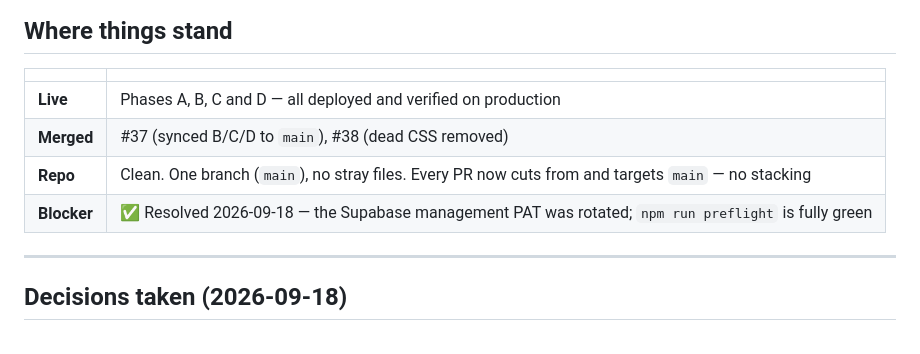
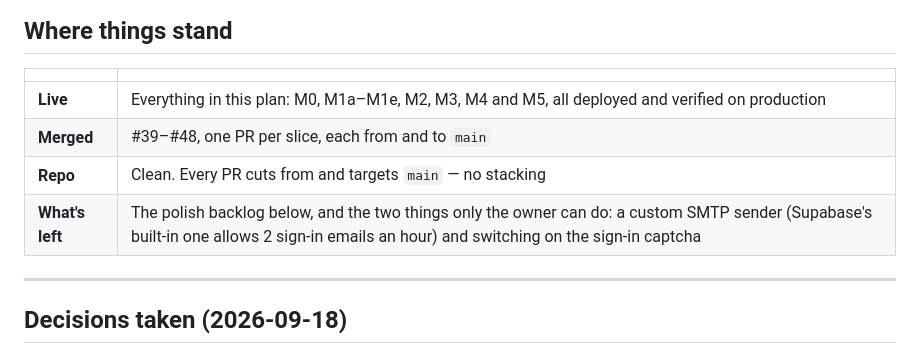
Before and after one commit to dugguboy2015-sudo/recipe-book, a Markdown page: plan.md, the part around the change. GitHub-like rendering.

```diff
--- a/plan.md
+++ b/plan.md
@@ -12,10 +12,10 @@ Companion docs: `docs/ux-uplift-plan.md` (completed A–D uplift), `docs/progres
 
 | | |
 |---|---|
-| **Live** | Phases A, B, C and D — all deployed and verified on production |
-| **Merged** | #37 (synced B/C/D to `main`), #38 (dead CSS removed) |
-| **Repo** | Clean. One branch (`main`), no stray files. Every PR now cuts from and targets `main` — no stacking |
-| **Blocker** | ✅ Resolved 2026-09-18 — the Supabase management PAT was rotated; `npm run preflight` is fully green |
+| **Live** | Everything in this plan: M0, M1a–M1e, M2, M3, M4 and M5, all deployed and verified on production |
+| **Merged** | #39–#48, one PR per slice, each from and to `main` |
+| **Repo** | Clean. Every PR cuts from and targets `main` — no stacking |
+| **What's left** | The polish backlog below, and the two things only the owner can do: a custom SMTP sender (Supabase's built-in one allows 2 sign-in emails an hour) and switching on the sign-in captcha |
 
 ---
 
```
Also changed, not shown: CLAUDE.md (+5 -3 lines).
